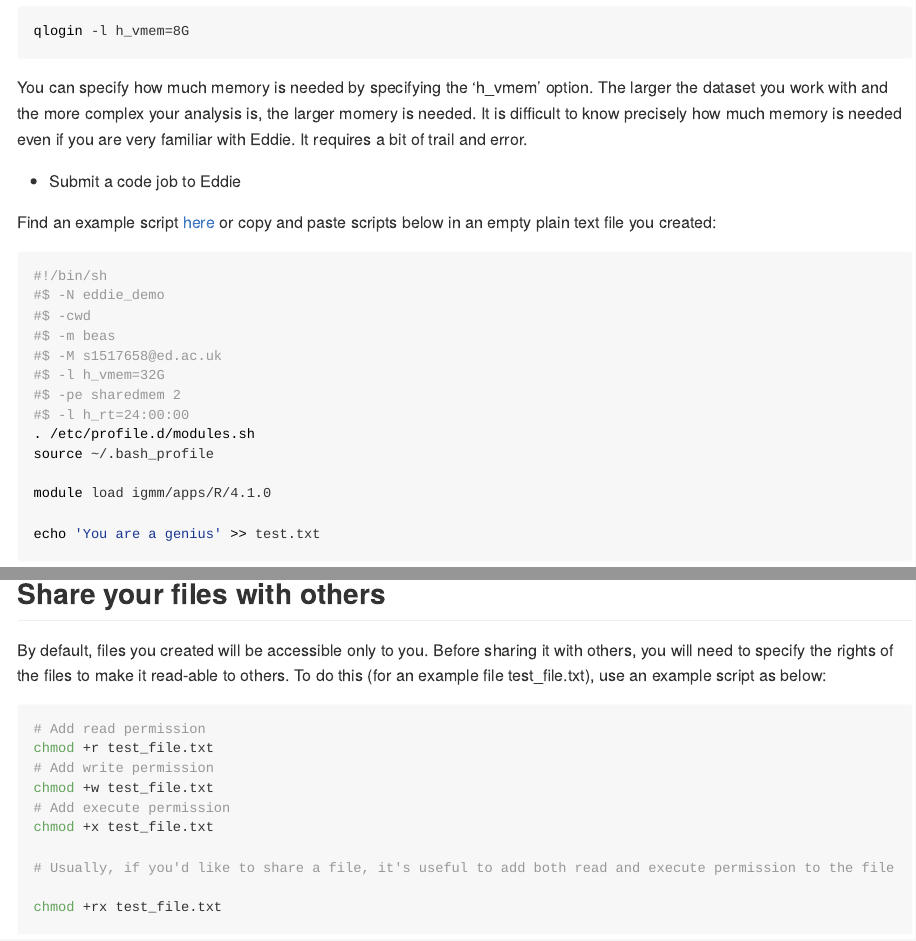
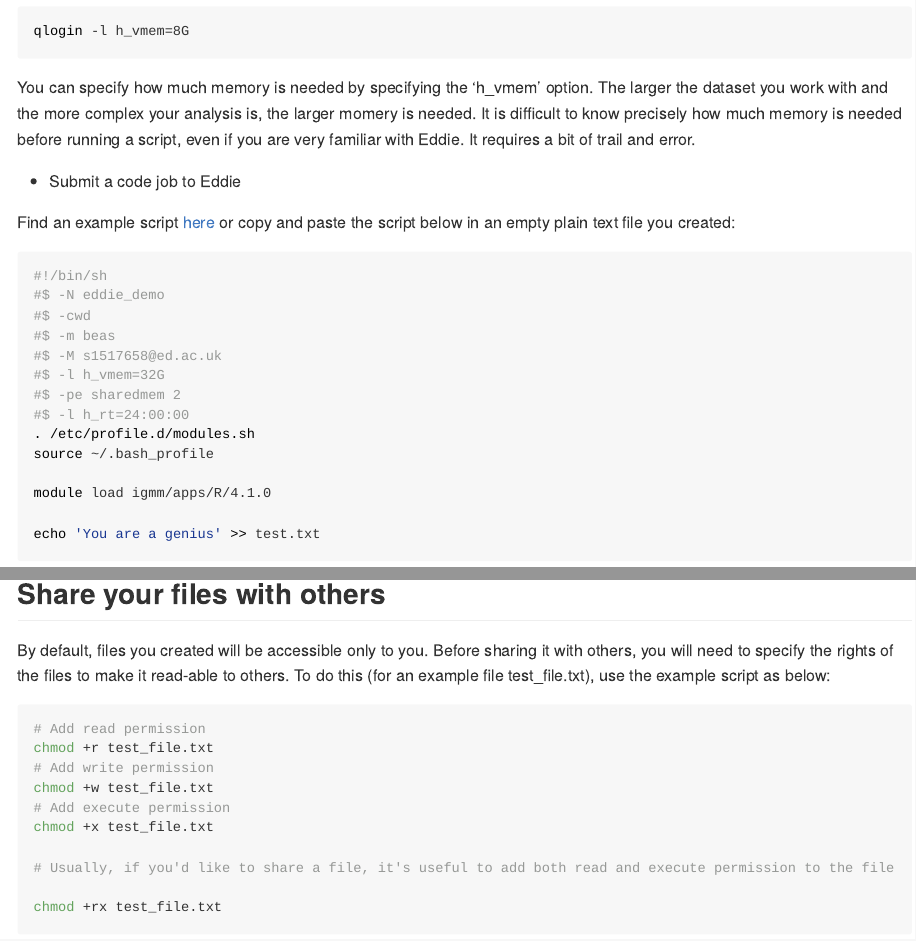
Before and after one commit to xshen796/CodingClubPsych, an R Markdown document (Eddie_demo/Quick_demo_eddie.Rmd): the page in a window 1100 px wide, from 1680 px down, and a second part further down, joined at a grey line. The pictures show the output file Eddie_demo/Quick_demo_eddie.html that the author committed with the source, opened offline.

Commit message:
md for eddie quick guide

````diff
--- a/Eddie_demo/Quick_demo_eddie.Rmd
+++ b/Eddie_demo/Quick_demo_eddie.Rmd
@@ -39,11 +39,11 @@ knitr::include_graphics(here::here("Eddie_demo/screenshots/eddie_demo/Slide2.PNG
 qlogin -l h_vmem=8G
 ```
 
-You can specify how much memory is needed by specifying the 'h_vmem' option. The larger the dataset you work with and the more complex your analysis is, the larger momery is needed. It is difficult to know precisely how much memory is needed even if you are very familiar with Eddie. It requires a bit of trail and error.
+You can specify how much memory is needed by specifying the 'h_vmem' option. The larger the dataset you work with and the more complex your analysis is, the larger momery is needed. It is difficult to know precisely how much memory is needed before running a script, even if you are very familiar with Eddie. It requires a bit of trail and error.
 
 -  Submit a code job to Eddie
 
-Find an example script [here](https://github.com/xshen796/CodingClubPsych/blob/master/Eddie_demo/Eddie_job) or copy and paste scripts below in an empty plain text file you created:
+Find an example script [here](https://github.com/xshen796/CodingClubPsych/blob/master/Eddie_demo/Eddie_job) or copy and paste the script below in an empty plain text file you created:
 
 ```{bash,eval=F}
 #!/bin/sh
@@ -74,7 +74,7 @@ The total memory required in the example script is 32G (per node) * 2 (number of
 
 ## Share your files with others
 
-By default, files you created will be accessible only to you. Before sharing it with others, you will need to specify the rights of the files to make it read-able to others. To do this (for an example file test_file.txt), use an example script as below:
+By default, files you created will be accessible only to you. Before sharing it with others, you will need to specify the rights of the files to make it read-able to others. To do this (for an example file test_file.txt), use the example script as below:
 
 ```{bash,eval=F}
 # Add read permission
````
Also changed, not shown: Eddie_demo/Quick_demo_eddie.html, Eddie_demo/Quick_demo_eddie.md.
